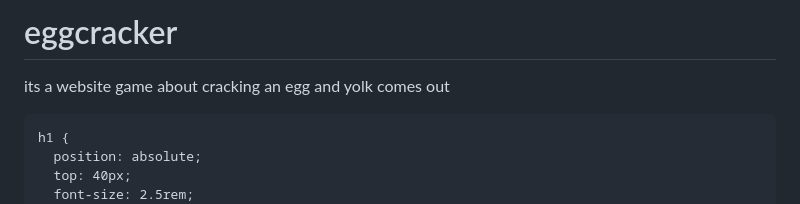
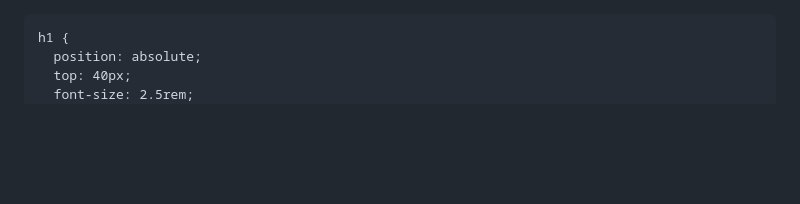
Before and after one commit to flinnflaggs-boop/eggcracker, a Markdown page: README.md, the part around the change. GitHub-like rendering; blank space fills up the shorter version.

Commit message:
Remove game description from README
Removed project description from README.

```diff
--- a/README.md
+++ b/README.md
@@ -1,5 +1,3 @@
-# eggcracker
-its a website game about cracking an egg and yolk comes out
 <!DOCTYPE html>
 <html lang="en">
 <head>
```
